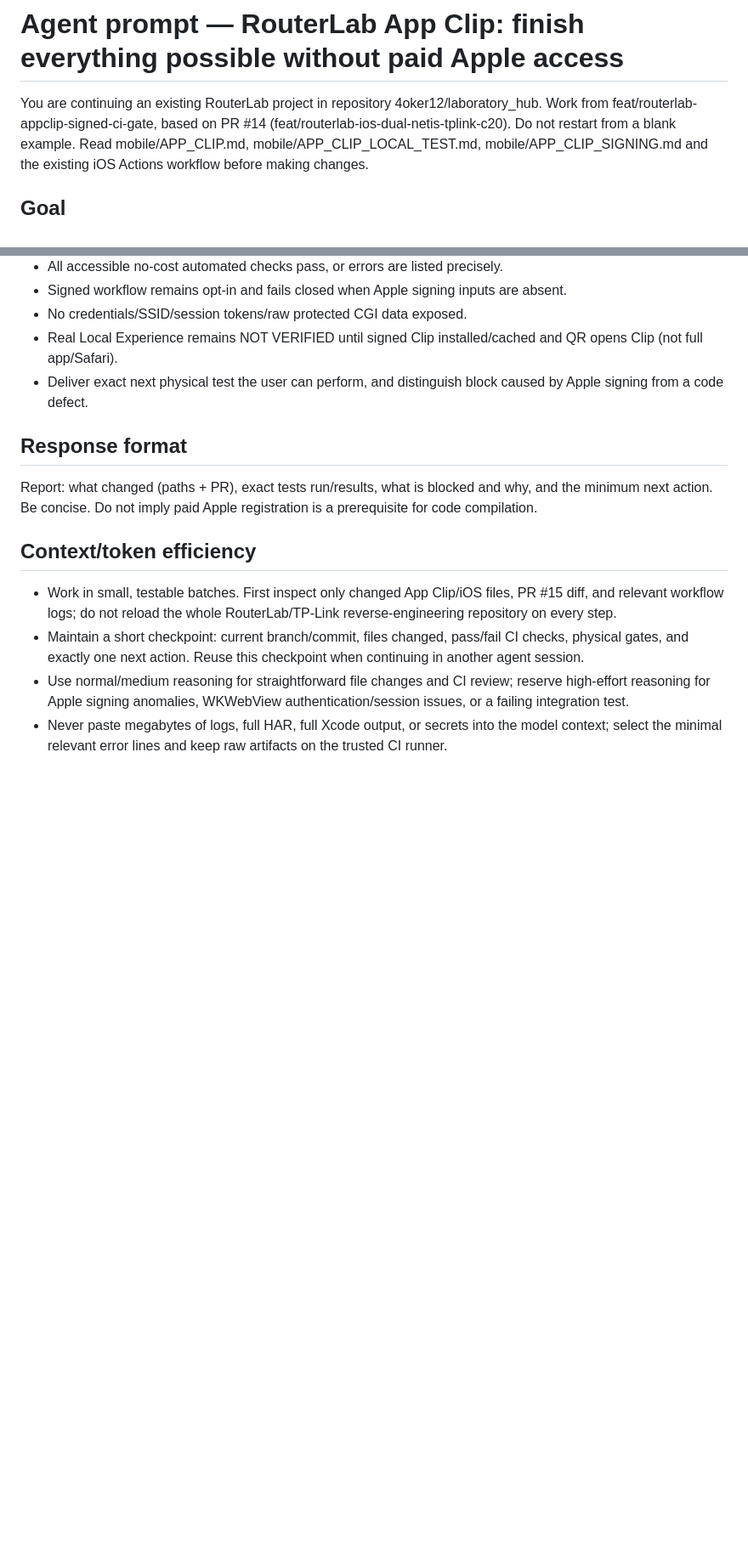
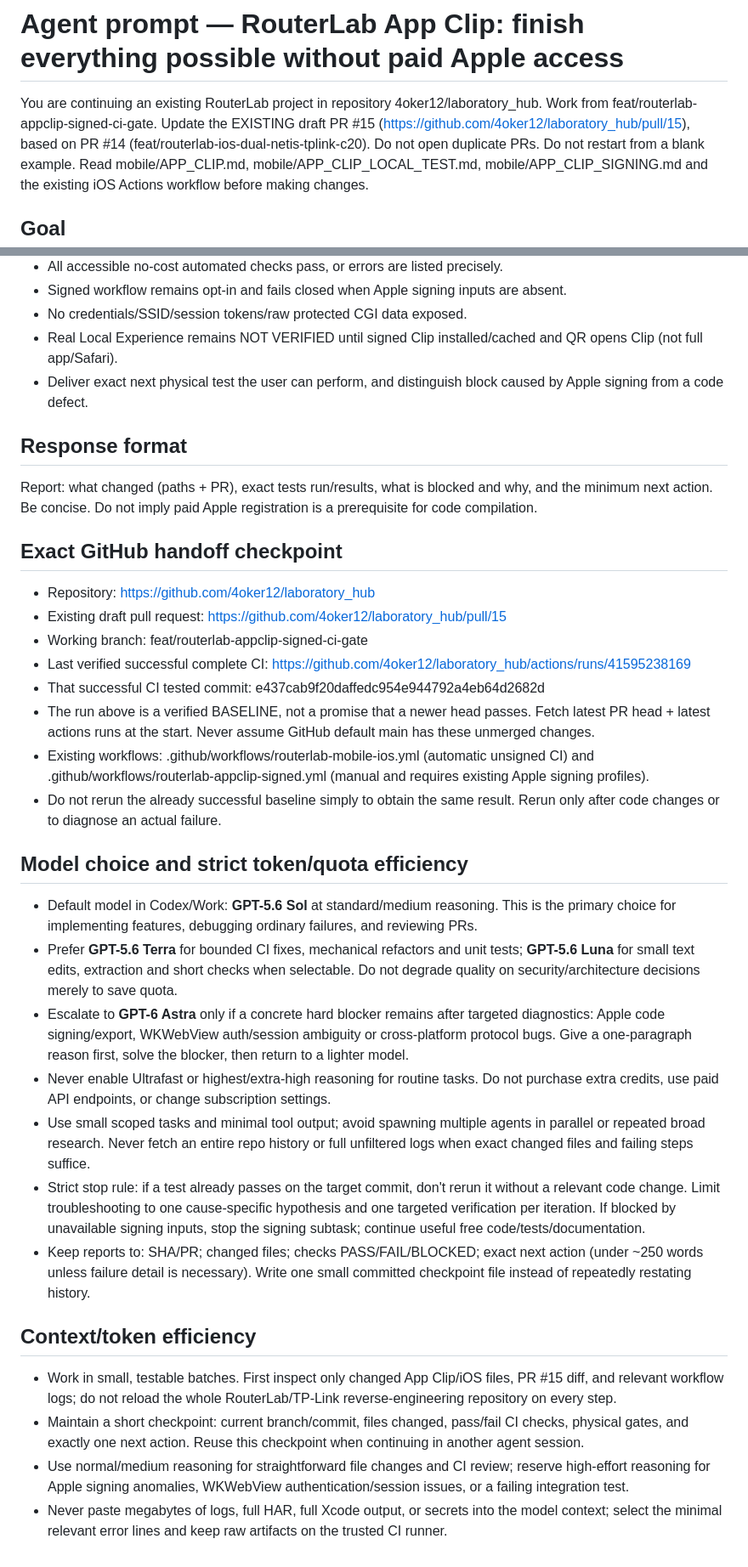
Before and after one commit to 4oker12/laboratory_hub, a Markdown page: mobile/APP_CLIP_AGENT_PROMPT.md, 2 parts joined by grey strips. Shown at 85% size. Drawn GitHub-style; blank space fills up the shorter version.

Commit message:
docs(agent): pin successful GitHub Actions baseline and economical model strategy

```diff
--- a/mobile/APP_CLIP_AGENT_PROMPT.md
+++ b/mobile/APP_CLIP_AGENT_PROMPT.md
@@ -1,7 +1,7 @@
 # Agent prompt — RouterLab App Clip: finish everything possible without paid Apple access
 
 You are continuing an existing RouterLab project in repository 4oker12/laboratory_hub.
-Work from feat/routerlab-appclip-signed-ci-gate, based on PR #14 (feat/routerlab-ios-dual-netis-tplink-c20).
+Work from feat/routerlab-appclip-signed-ci-gate. Update the EXISTING draft PR #15 (https://github.com/4oker12/laboratory_hub/pull/15), based on PR #14 (feat/routerlab-ios-dual-netis-tplink-c20). Do not open duplicate PRs.
 Do not restart from a blank example. Read mobile/APP_CLIP.md, mobile/APP_CLIP_LOCAL_TEST.md, mobile/APP_CLIP_SIGNING.md and the existing iOS Actions workflow before making changes.
 
 ## Goal
@@ -38,6 +38,27 @@ Deliver a reproducible, CI-verified App Clip engineering checkpoint: intact Neti
 
 Report: what changed (paths + PR), exact tests run/results, what is blocked and why, and the minimum next action. Be concise. Do not imply paid Apple registration is a prerequisite for code compilation.
 
+## Exact GitHub handoff checkpoint
+
+- Repository: https://github.com/4oker12/laboratory_hub
+- Existing draft pull request: https://github.com/4oker12/laboratory_hub/pull/15
+- Working branch: feat/routerlab-appclip-signed-ci-gate
+- Last verified successful complete CI: https://github.com/4oker12/laboratory_hub/actions/runs/41595238169
+- That successful CI tested commit: e437cab9f20daffedc954e944792a4eb64d2682d
+- The run above is a verified BASELINE, not a promise that a newer head passes. Fetch latest PR head + latest actions runs at the start. Never assume GitHub default main has these unmerged changes.
+- Existing workflows: .github/workflows/routerlab-mobile-ios.yml (automatic unsigned CI) and .github/workflows/routerlab-appclip-signed.yml (manual and requires existing Apple signing profiles).
+- Do not rerun the already successful baseline simply to obtain the same result. Rerun only after code changes or to diagnose an actual failure.
+
+## Model choice and strict token/quota efficiency
+
+- Default model in Codex/Work: **GPT-5.6 Sol** at standard/medium reasoning. This is the primary choice for implementing features, debugging ordinary failures, and reviewing PRs.
+- Prefer **GPT-5.6 Terra** for bounded CI fixes, mechanical refactors and unit tests; **GPT-5.6 Luna** for small text edits, extraction and short checks when selectable. Do not degrade quality on security/architecture decisions merely to save quota.
+- Escalate to **GPT-6 Astra** only if a concrete hard blocker remains after targeted diagnostics: Apple code signing/export, WKWebView auth/session ambiguity or cross-platform protocol bugs. Give a one-paragraph reason first, solve the blocker, then return to a lighter model.
+- Never enable Ultrafast or highest/extra-high reasoning for routine tasks. Do not purchase extra credits, use paid API endpoints, or change subscription settings.
+- Use small scoped tasks and minimal tool output; avoid spawning multiple agents in parallel or repeated broad research. Never fetch an entire repo history or full unfiltered logs when exact changed files and failing steps suffice.
+- Strict stop rule: if a test already passes on the target commit, don't rerun it without a relevant code change. Limit troubleshooting to one cause-specific hypothesis and one targeted verification per iteration. If blocked by unavailable signing inputs, stop the signing subtask; continue useful free code/tests/documentation.
+- Keep reports to: SHA/PR; changed files; checks PASS/FAIL/BLOCKED; exact next action (under ~250 words unless failure detail is necessary). Write one small committed checkpoint file instead of repeatedly restating history.
+
 ## Context/token efficiency
 
 - Work in small, testable batches. First inspect only changed App Clip/iOS files, PR #15 diff, and relevant workflow logs; do not reload the whole RouterLab/TP-Link reverse-engineering repository on every step.
```
Also changed, not shown: other parts of mobile/APP_CLIP_AGENT_PROMPT.md (+2 -2 lines).
